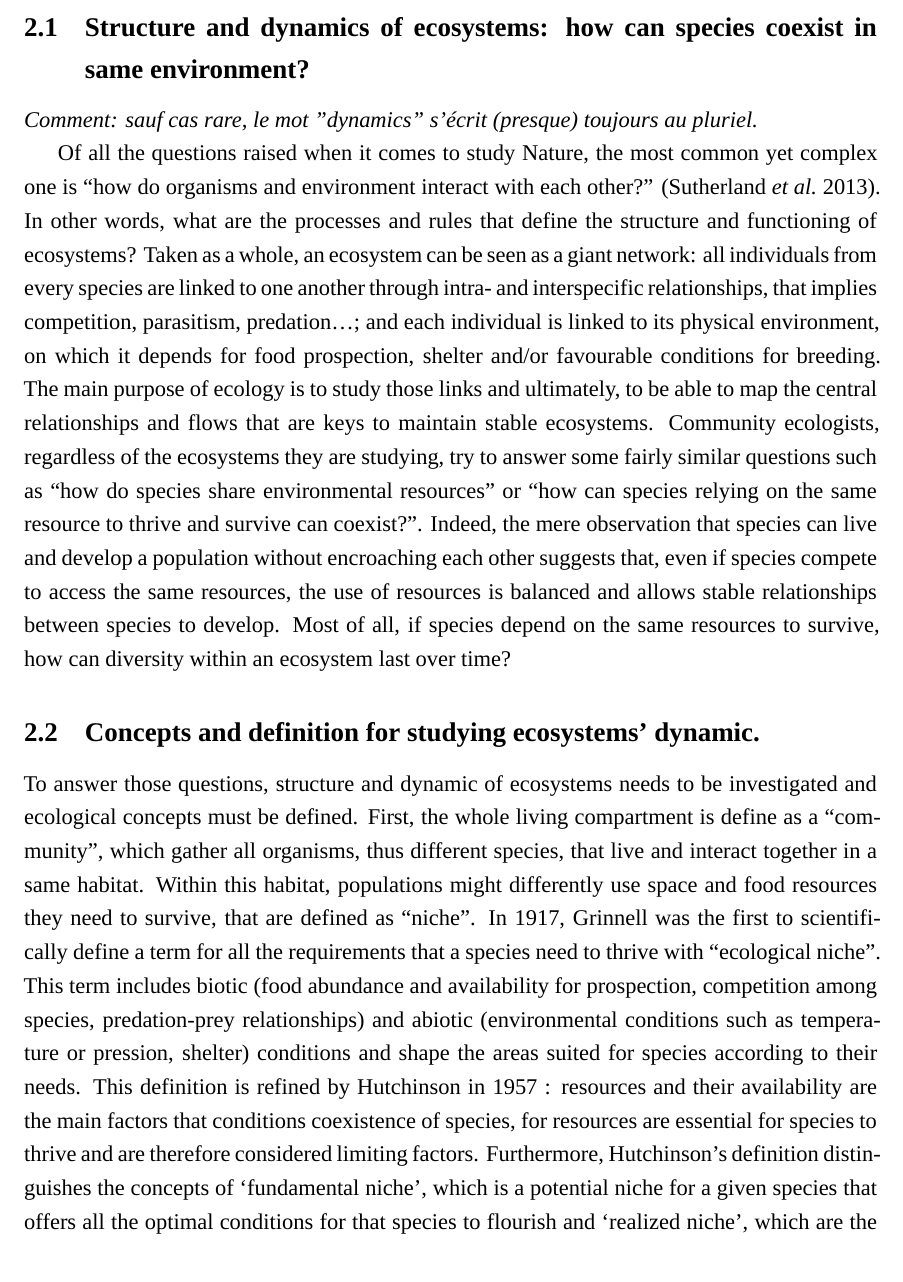
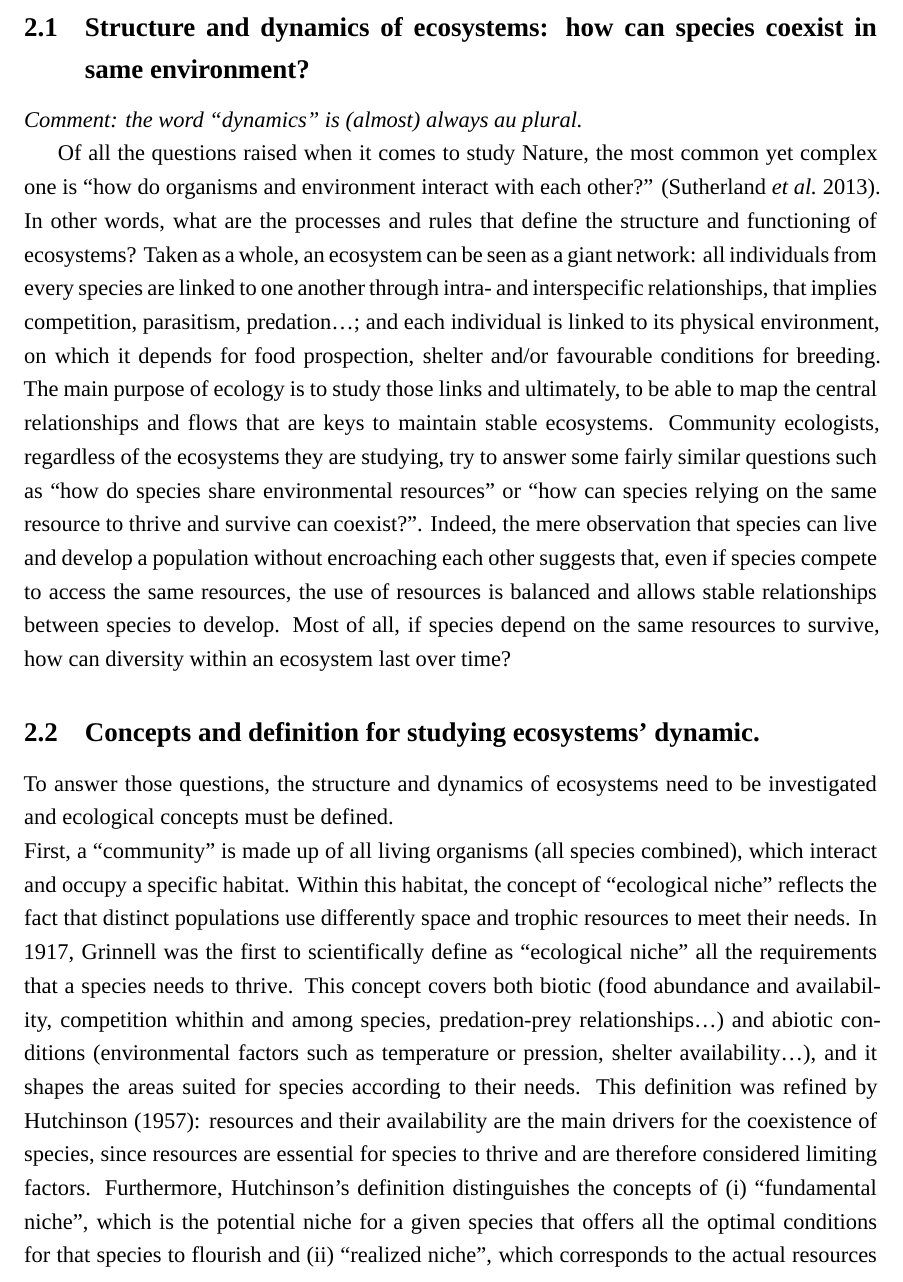
Before and after one commit to Rachel-Dbrg/Rapport_M2_Rachel, a LaTeX document (Structure_rapport_final.tex, which reads Etat_de_lart_process.tex): part of page 4 of 12, cut so that both start at the same text. Compiled offline with XeLaTeX; a missing font is replaced by an installed copy or a similar font.

Commit message:
Comments and correction for the second paragraph

```diff
--- a/Etat_de_lart_process.tex
+++ b/Etat_de_lart_process.tex
@@ -3,11 +3,11 @@
 
 \subsection{Structure and dynamics of ecosystems: how can species coexist in same environment?}
 
-\emph{Comment: sauf cas rare, le mot "dynamics" s'écrit (presque) toujours au pluriel.}
+\emph{Comment: the word ``dynamics'' is (almost) always au plural.}
 
 Of all the questions raised when it comes to study Nature, the most common yet complex one is ``how do organisms and environment interact with each other?'' \citep{sutherland2013}. In other words, what are the processes and rules that define the structure and functioning of ecosystems? Taken as a whole, an ecosystem can be seen as a giant network: all individuals from every species are linked to one another through intra- and interspecific relationships, that implies competition, parasitism, predation\ldots{}; and each individual is linked to its physical environment, on which it depends for food prospection, shelter and/or favourable conditions for breeding. The main purpose of ecology is to study those links and ultimately, to be able to map the central relationships and flows that are keys to maintain stable ecosystems. Community ecologists, regardless of the ecosystems they are studying, try to answer some fairly similar questions such as ``how do species share environmental resources'' or ``how can species relying on the same resource to thrive and survive can coexist?''. Indeed, the mere observation that species can live and develop a population without encroaching each other suggests that, even if species compete to access the same resources, the use of resources is balanced and allows stable relationships between species to develop. Most of all, if species depend on the same resources to survive, how can diversity within an ecosystem last over time?
 
 \subsection{Concepts and definition for studying ecosystems’ dynamic.}
 
-To answer those questions, structure and dynamic of ecosystems needs to be investigated and ecological concepts must be defined. First, the whole living compartment is define as a “community”, which gather all organisms, thus different species, that live and interact together in a same habitat. Within this habitat, populations might differently use space and food resources they need to survive, that are defined as “niche”. In 1917, Grinnell was the first to scientifically define a term for all the requirements that a species need to thrive with “ecological niche”. This term includes biotic (food abundance and availability for prospection, competition among species, predation-prey relationships) and abiotic (environmental conditions such as temperature or pression, shelter) conditions and shape the areas suited for species according to their needs. This definition is refined by Hutchinson in 1957 : resources and their availability are the main factors that conditions coexistence of species, for resources are essential for species to thrive and are therefore considered limiting factors. Furthermore, Hutchinson’s definition distinguishes the concepts of ‘fundamental niche’, which is a potential niche for a given species that offers all the optimal conditions for that species to flourish and ‘realized niche’, which are the actual resources used by a species and which is often smaller than fundamental niche, mainly because of competition between species. If resource is limited, competition might occurs between species that seek simultaneously for the same resource, whether it is that they hunt the same preys or live in a same specific habitat, because they are more likely to meet \citep{blondel1979}. When the resources are abundant enough, species may be able to share it without entering competition \citep{nagelkerke2018}. According to competition theory, community structures are defined by the way species are able to share or not resources. Therefore, to study the structure and dynamic of community and to identify the main factors that enable species to coexist, it is essential to determine the degree by which species share resources, in other words, quantify the overlapping between niches \citep{geange2011}.
+To answer those questions, the structure and dynamics of ecosystems need to be investigated and ecological concepts must be defined.\\ First, a ``community'' is made up of all living organisms (all species combined), which interact and occupy a specific habitat. Within this habitat, the concept of ``ecological niche'' reflects the fact that distinct populations use differently space and trophic resources to meet their needs. In 1917, Grinnell was the first to scientifically define as ``ecological niche'' all the requirements that a species needs to thrive. This concept covers both biotic (food abundance and availability, competition whithin and among species, predation-prey relationships\ldots{}) and abiotic conditions (environmental factors such as temperature or pression, shelter availability\ldots{}), and it shapes the areas suited for species according to their needs. This definition was refined by Hutchinson~(1957): resources and their availability are the main drivers for the coexistence of species, since resources are essential for species to thrive and are therefore considered limiting factors. Furthermore, Hutchinson’s definition distinguishes the concepts of (i) ``fundamental niche'', which is the potential niche for a given species that offers all the optimal conditions for that species to flourish and (ii) ``realized niche'', which corresponds to the actual resources used by a species and which is often smaller than the fundamental niche, mainly because of competition between species. If resources are limited, competition between species that seek to simultaneously exploit the same resources may arise, either because they hunt the same prey or because they live in the same specific habitat and are therefore more likely to meet \citep{blondel1979}. When the resources are abundant enough, species may be able to share it without entering competition \citep{nagelkerke2018}. According to competition theory, community structures are defined by the way species are able to share or not resources. Therefore, to study the structure and dynamics of community and to identify the main factors that enable species to coexist, it is essential to determine the degree by which species share resources, in other words, quantify the overlap between ecological niches \citep{geange2011}.
 
```
Also changed, not shown: Structure_rapport_final.pdf, Etat_de_lart_process.tex (1 more changed lines), 6 other files.
